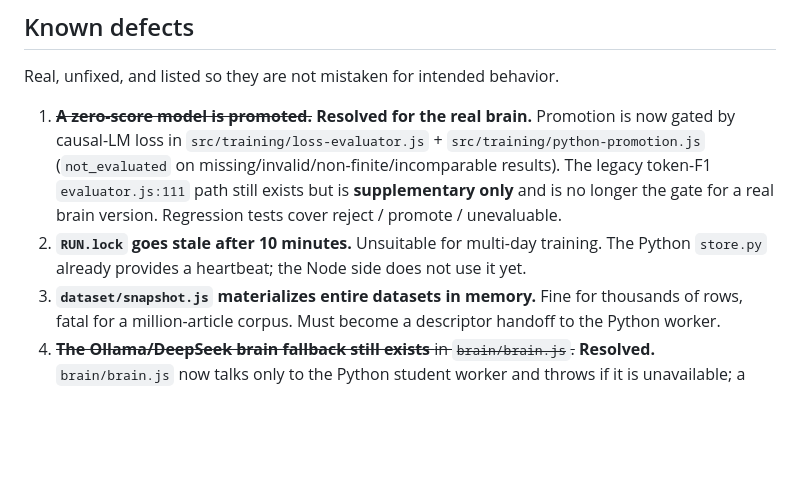
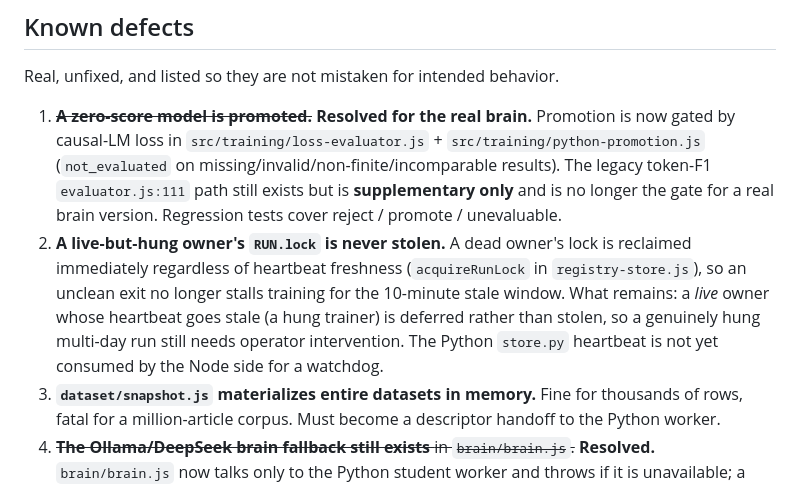
Before and after one commit to davejones74/SimpleMindsAI, a Markdown page: docs/ROADMAP.md, the part around the change. GitHub-like rendering; blank space fills up the shorter version.

```diff
--- a/docs/ROADMAP.md
+++ b/docs/ROADMAP.md
@@ -261,9 +261,13 @@ Real, unfixed, and listed so they are not mistaken for intended behavior.
    `evaluator.js:111` path still exists but is **supplementary only** and is no
    longer the gate for a real brain version. Regression tests cover reject /
    promote / unevaluable.
-2. **`RUN.lock` goes stale after 10 minutes.** Unsuitable for multi-day training.
-   The Python `store.py` already provides a heartbeat; the Node side does not use
-   it yet.
+2. **A live-but-hung owner's `RUN.lock` is never stolen.** A dead owner's lock is
+   reclaimed immediately regardless of heartbeat freshness (`acquireRunLock` in
+   `registry-store.js`), so an unclean exit no longer stalls training for the
+   10-minute stale window. What remains: a *live* owner whose heartbeat goes stale
+   (a hung trainer) is deferred rather than stolen, so a genuinely hung multi-day
+   run still needs operator intervention. The Python `store.py` heartbeat is not
+   yet consumed by the Node side for a watchdog.
 3. **`dataset/snapshot.js` materializes entire datasets in memory.** Fine for
    thousands of rows, fatal for a million-article corpus. Must become a descriptor
    handoff to the Python worker.
```
Also changed, not shown: docs/PHASE7_REPORT.md (+9 -5 lines), docs/PRODUCTION.md (+7 -4 lines).
